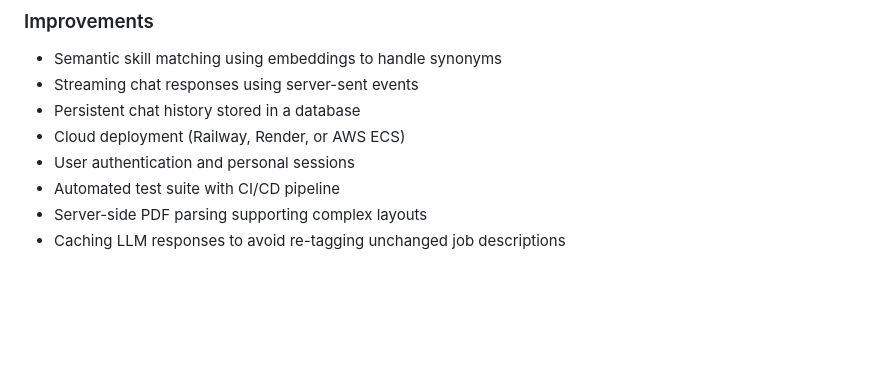
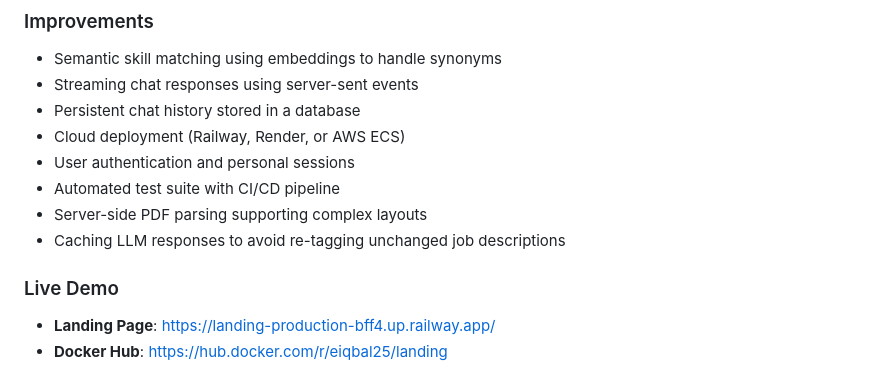
Before and after one commit to Eiqbal25/kyouth-data-ai, a Markdown page: README.md, the part around the change. GitHub-like rendering; blank space fills up the shorter version.

```diff
--- a/README.md
+++ b/README.md
@@ -348,3 +348,8 @@ In Week 3, Docker Compose was chosen over Kubernetes for simplicity. A single co
 - Automated test suite with CI/CD pipeline
 - Server-side PDF parsing supporting complex layouts
 - Caching LLM responses to avoid re-tagging unchanged job descriptions
+
+### Live Demo
+
+- **Landing Page**: https://landing-production-bff4.up.railway.app/
+- **Docker Hub**: https://hub.docker.com/r/eiqbal25/landing
```
